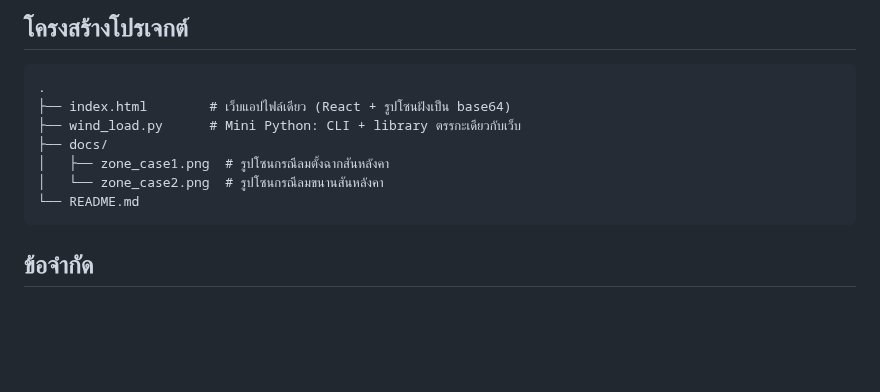
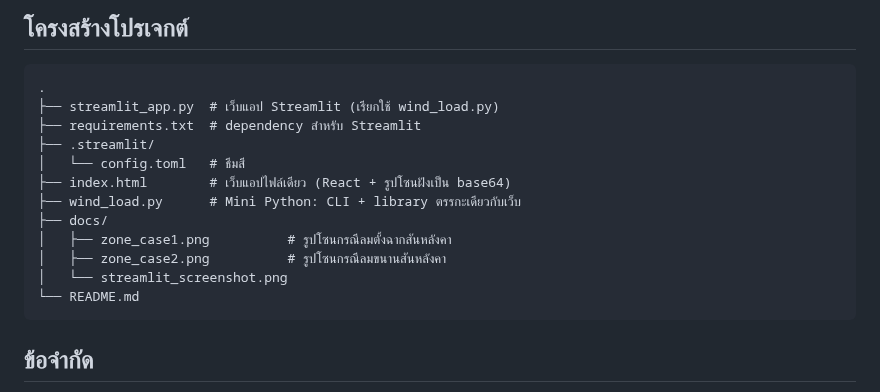
Before and after one commit to Ninjaa009/WindLoadGenerator_DPT1131-50, a Markdown page: README.md, the part around one of its changes. Rendered like a GitHub page; blank space fills up the shorter version.

````diff
--- a/README.md
+++ b/README.md
@@ -196,11 +223,16 @@ p_net = p − pᵢ
 
 ```
 .
+├── streamlit_app.py  # เว็บแอป Streamlit (เรียกใช้ wind_load.py)
+├── requirements.txt  # dependency สำหรับ Streamlit
+├── .streamlit/
+│   └── config.toml   # ธีมสี
 ├── index.html        # เว็บแอปไฟล์เดียว (React + รูปโซนฝังเป็น base64)
 ├── wind_load.py      # Mini Python: CLI + library ตรรกะเดียวกับเว็บ
 ├── docs/
-│   ├── zone_case1.png  # รูปโซนกรณีลมตั้งฉากสันหลังคา
-│   └── zone_case2.png  # รูปโซนกรณีลมขนานสันหลังคา
+│   ├── zone_case1.png          # รูปโซนกรณีลมตั้งฉากสันหลังคา
+│   ├── zone_case2.png          # รูปโซนกรณีลมขนานสันหลังคา
+│   └── streamlit_screenshot.png
 └── README.md
 ```
 
````
Also changed, not shown: other parts of README.md (+29 -2 lines), docs/streamlit_screenshot.png (added), 3 other files.
